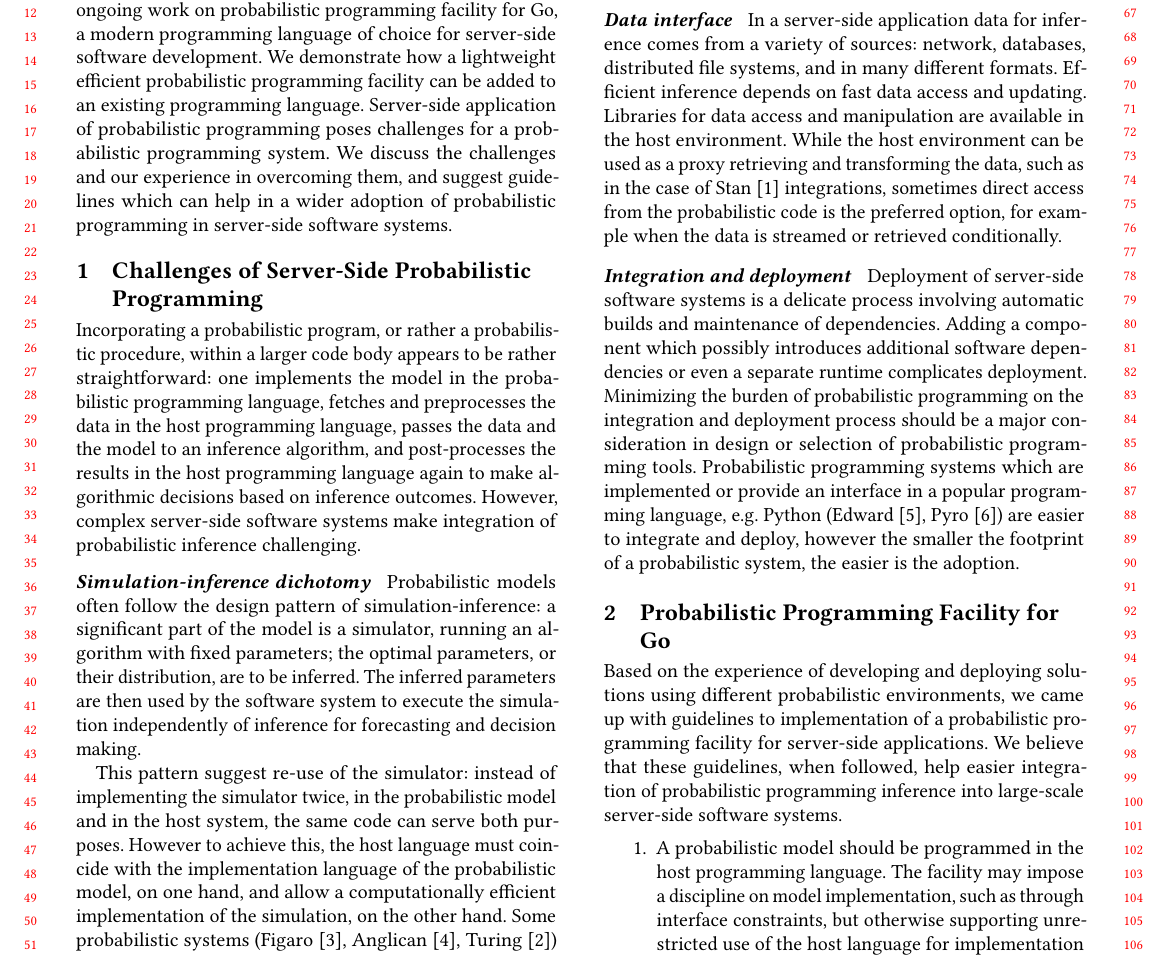
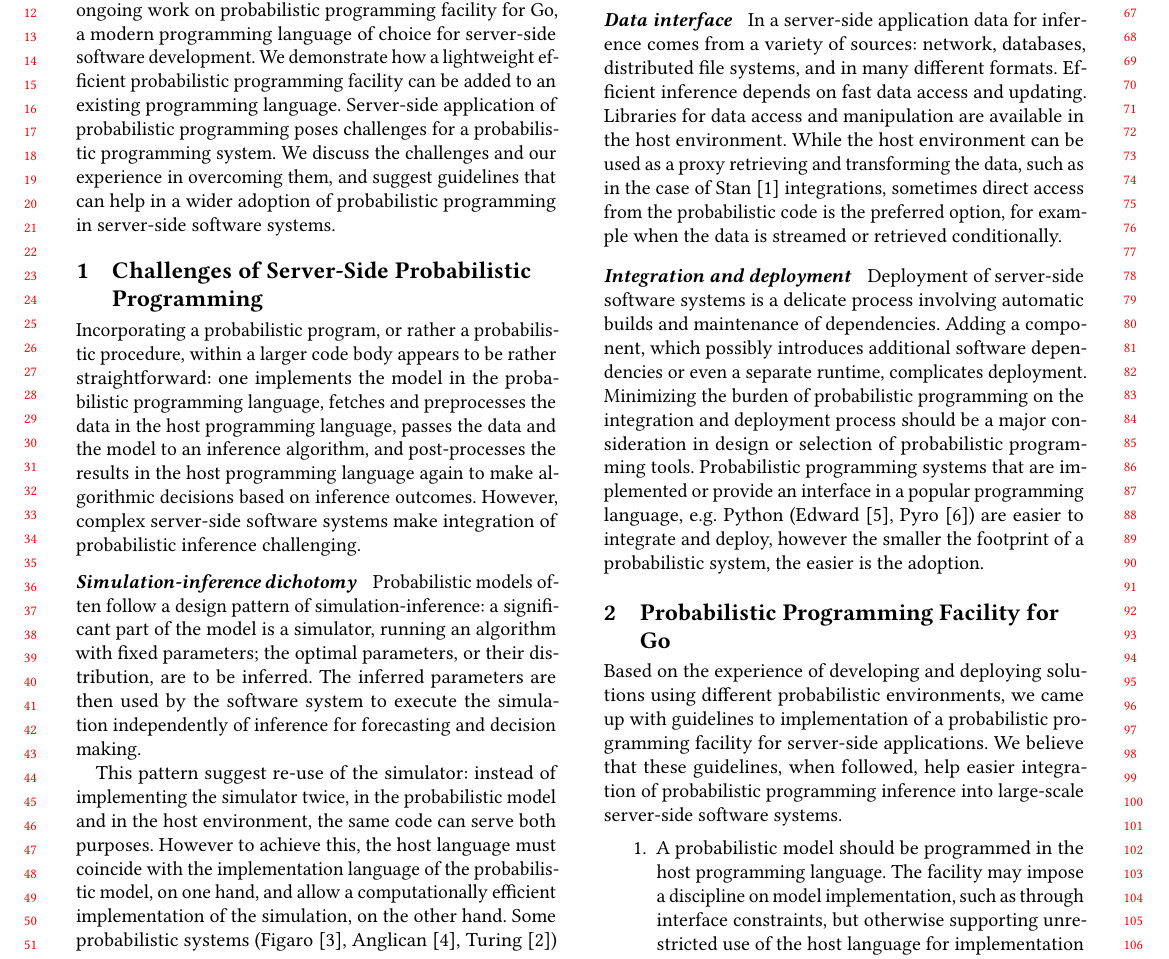
Before and after one commit to infergo-ml/gogp-paper, a LaTeX paper (abstract/paper.tex): part of page 1 of 2, cut so that both start at the same text. Compiled offline with pdfLaTeX.

Commit message:
cosmetic

```diff
--- a/abstract/paper.tex
+++ b/abstract/paper.tex
@@ -29,7 +29,7 @@
 	application of probabilistic programming poses challenges
 	for a probabilistic programming system. We discuss the
 	challenges and our experience in overcoming them, and
-	suggest guidelines which can help in a wider adoption of
+	suggest guidelines that can help in a wider adoption of
 	probabilistic programming in server-side software systems.
 \end{abstract}
 
@@ -51,7 +51,7 @@ server-side software systems make integration of probabilistic
 inference challenging.
 
 \paragraph{Simulation-inference dichotomy} Probabilistic models
-often follow the design pattern of simulation-inference: a
+often follow a design pattern of simulation-inference: a
 significant part of the model is a simulator, running an
 algorithm with fixed parameters; the optimal parameters, or
 their distribution, are to be inferred. The inferred parameters
@@ -60,7 +60,7 @@ independently of inference for forecasting and decision making.
 
 This pattern suggest re-use of the simulator: instead of
 implementing the simulator twice, in the probabilistic model and
-in the host system, the same code can serve both purposes.
+in the host environment, the same code can serve both purposes.
 However to achieve this, the host language must coincide with
 the implementation language of the probabilistic model, on one
 hand, and allow a computationally efficient implementation of
@@ -84,13 +84,13 @@ retrieved conditionally.
 
 \paragraph{Integration and deployment} Deployment of server-side
 software systems is a delicate process involving automatic
-builds and maintenance of dependencies. Adding  a component
+builds and maintenance of dependencies. Adding  a component,
 which possibly introduces additional software dependencies or
-even a separate runtime complicates deployment. Minimizing the
+even a separate runtime, complicates deployment. Minimizing the
 burden of probabilistic programming on the integration
 and deployment process should be a major consideration in
 design or selection of probabilistic programming tools.
-Probabilistic programming systems which are implemented or
+Probabilistic programming systems that are implemented or
 provide an interface in a popular programming language, e.g.
 Python (Edward~\cite{THS+17}, Pyro~\cite{Pyro18}) are easier
 to integrate and deploy, however the smaller the footprint
```
Also changed, not shown: abstract/paper.tex (4 more changed lines).
